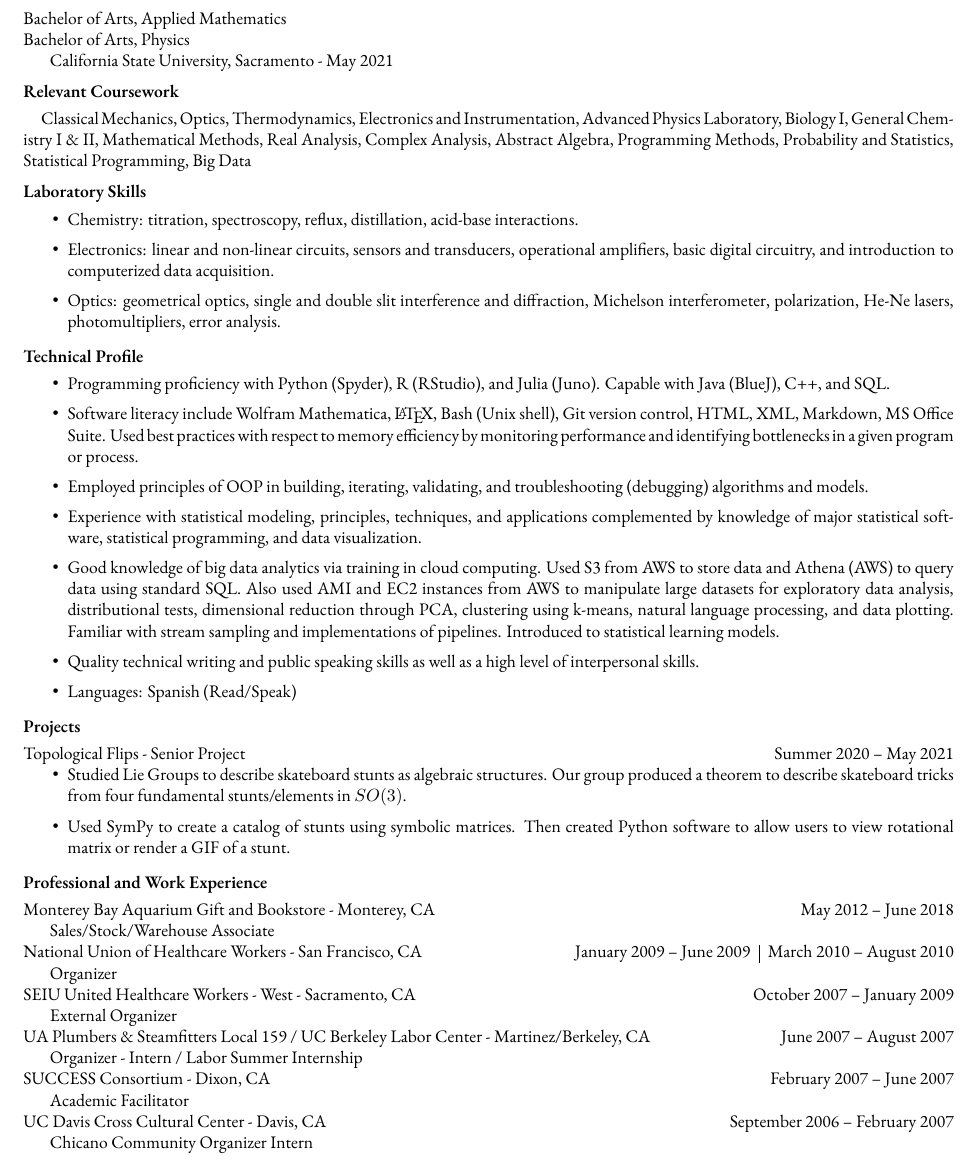
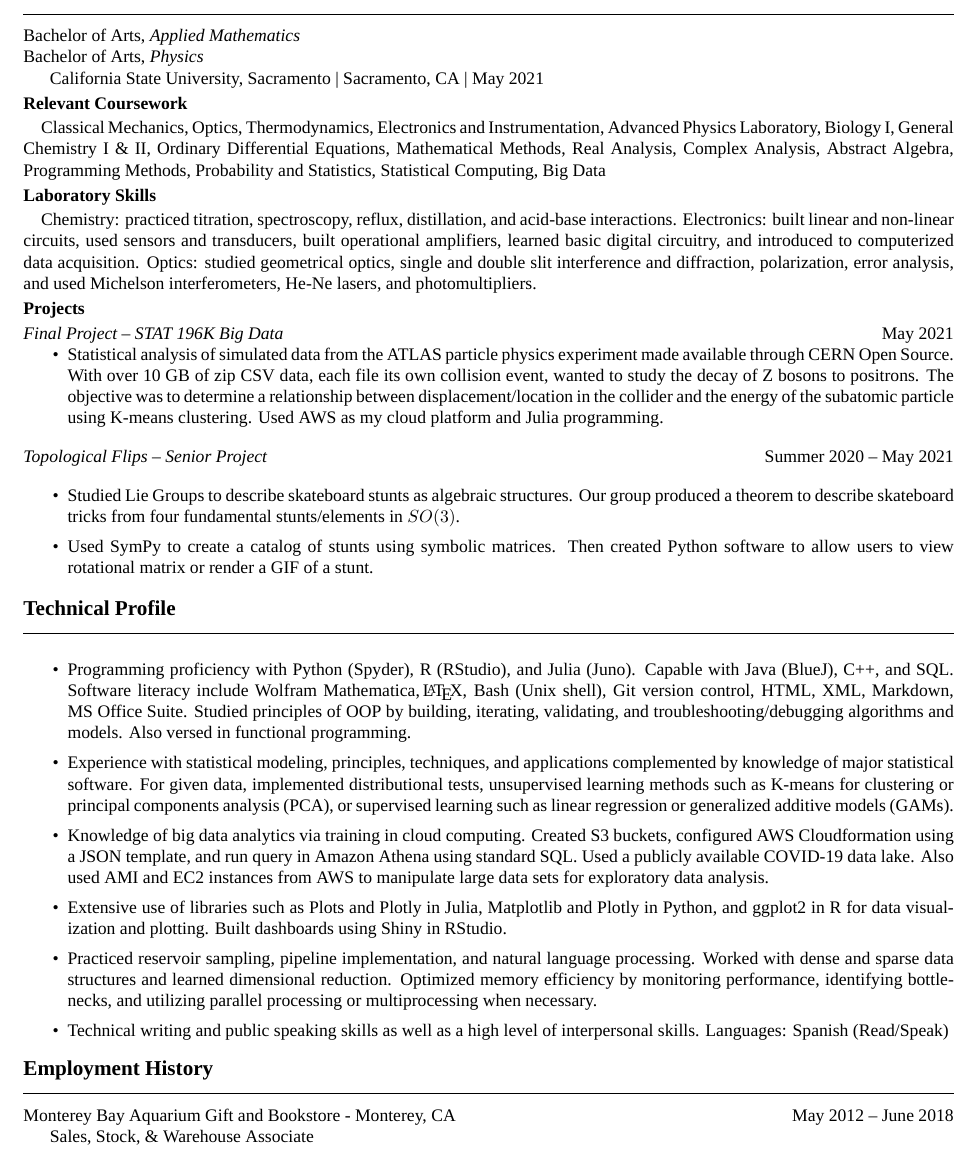
Before and after one commit to bravo-joe/Resume, a LaTeX document (JBravo.tex): part of the page, cut so that both start at the same text. Compiled offline with XeLaTeX; a missing font is replaced by an installed copy or a similar font.

Commit message:
Update JBravo.tex

```diff
--- a/JBravo.tex
+++ b/JBravo.tex
@@ -22,62 +25,63 @@
 
 % Can alternate between work history or education first to suit needs.
 % Generally, can switch subsubsections to fit needs.
-\subsubsection*{Education}
-Bachelor of Arts, Applied Mathematics \\
-Bachelor of Arts, Physics
+\subsection*{Education}
+%%\rule[0.75ex]{\linewidth}{0.4pt}
+\noindent\rule[0.75ex]{\linewidth}{0.55 pt}
+Bachelor of Arts, \textit{Applied Mathematics} \\
+Bachelor of Arts, \textit{Physics}
 
 % Need this space for proper indentation.
-California State University, Sacramento - May 2021 % Finished the program in May, but awarded the degree in June?
+California State University, Sacramento | Sacramento, CA | May 2021 % Finished the program in May, but awarded the degree in June?
 \subsubsection*{Relevant Coursework}
-\quad Classical Mechanics, Optics, Thermodynamics, Electronics and Instrumentation, Advanced Physics Laboratory, Biology I, General Chemistry I \& II, Mathematical Methods, Real Analysis, Complex Analysis, Abstract Algebra, Programming Methods, Probability and Statistics, Statistical Programming, Big Data % Chose not to use bullet points to conserve space.
+\quad Classical Mechanics, Optics, Thermodynamics, Electronics and Instrumentation, Advanced Physics Laboratory, Biology I, General Chemistry I \& II, Ordinary Differential Equations, Mathematical Methods, Real Analysis, Complex Analysis, Abstract Algebra, Programming Methods, Probability and Statistics, Statistical Computing, Big Data % Chose not to use bullet points to conserve space.
 
 \subsubsection*{Laboratory Skills}
-\begin{itemize}
-\setlength\itemsep{0.15 em} % modifies spacing between bullet points.
-\item Chemistry: titration, spectroscopy, reflux, distillation, acid-base interactions.
-\item Electronics: linear and non-linear circuits, sensors and transducers, operational amplifiers, basic digital circuitry, and introduction to computerized data acquisition.
-\item Optics: geometrical optics, single and double slit interference and diffraction, Michelson interferometer, polarization, He-Ne lasers, photomultipliers, error analysis.
-\end{itemize}
-
-%NLP or natural language processing.
-\subsubsection*{Technical Profile}
-\begin{itemize}
-\setlength\itemsep{0.15 em}
-\item Programming proficiency with Python (Spyder), R (RStudio), and Julia (Juno). Capable with Java (BlueJ), C++, and SQL.
-\item Software literacy include Wolfram Mathematica,\,\LaTeX, Bash (Unix shell), Git version control, HTML, XML, Markdown, MS Office Suite. Used best practices with respect to memory efficiency by monitoring performance and identifying bottlenecks in a given program or process.
-\item Employed principles of OOP in building, iterating, validating, and troubleshooting (debugging) algorithms and models.
-\item Experience with statistical modeling, principles, techniques, and applications complemented by knowledge of major statistical software, statistical programming, and data visualization.
-\item Good knowledge of big data analytics via training in cloud computing. Used S3 from AWS to store data and Athena (AWS) to query data using standard SQL. Also used AMI and EC2 instances from AWS to manipulate large datasets for exploratory data analysis, distributional tests, dimensional reduction through PCA, clustering using k-means, natural language processing, and data plotting. Familiar with stream sampling and implementations of pipelines. Introduced to statistical learning models.
-\item Quality technical writing and public speaking skills as well as a high level of interpersonal skills.
-\item Languages: Spanish (Read/Speak)
-\end{itemize}
+\quad Chemistry: practiced titration, spectroscopy, reflux, distillation, and acid-base interactions. Electronics: built linear and non-linear circuits, used sensors and transducers, built operational amplifiers, learned basic digital circuitry, and introduced to computerized data acquisition. Optics: studied geometrical optics, single and double slit interference and diffraction, polarization, error analysis, and used Michelson interferometers, He-Ne lasers, and photomultipliers.
 
 \subsubsection*{Projects}
-\centerline{Topological Flips - Senior Project \hfill Summer 2020 – May 2021}
+\centerline{\textit{Final Project – STAT 196K Big Data} \hfill May 2021}
 \begin{itemize}
-\setlength\itemsep{0.15 em}
+\setlength\itemsep{0.10 em}
+\item Statistical analysis of simulated data from the ATLAS particle physics experiment made available through CERN Open Source. With over 10 GB of zip CSV data, each file its own collision event, wanted to study the decay of Z bosons to positrons. The objective was to determine a relationship between displacement/location in the collider and the energy of the subatomic particle using K-means clustering. Used AWS as my cloud platform and Julia programming.
+\end{itemize}
+\centerline{\textit{Topological Flips – Senior Project} \hfill Summer 2020 – May 2021}
+\begin{itemize}
+\setlength\itemsep{0.10 em}
 \item Studied Lie Groups to describe skateboard stunts as algebraic structures. Our group produced a theorem to describe skateboard tricks from four fundamental stunts/elements in $SO(3)$.
 \item Used SymPy to create a catalog of stunts using symbolic matrices. Then created Python software to allow users to view rotational matrix or render a GIF of a stunt.
 \end{itemize}
+%NLP or natural language processing.
+\subsection*{Technical Profile}
+\noindent\rule[0.75ex]{\linewidth}{0.55 pt}
+\begin{itemize}
+\setlength\itemsep{0.10 em}
+\item Programming proficiency with Python (Spyder), R (RStudio), and Julia (Juno). Capable with Java (BlueJ), C++, and SQL. Software literacy include Wolfram Mathematica,\,\LaTeX, Bash (Unix shell), Git version control, HTML, XML, Markdown, MS Office Suite. Studied principles of OOP by building, iterating, validating, and troubleshooting/debugging algorithms and models. Also versed in functional programming.
+\item Experience with statistical modeling, principles, techniques, and applications complemented by knowledge of major statistical software. For given data, implemented distributional tests, unsupervised learning methods such as K-means for clustering or principal components analysis (PCA), or supervised learning such as linear regression or generalized additive models (GAMs).
+\item Knowledge of big data analytics via training in cloud computing. Created S3 buckets, configured AWS Cloudformation using a JSON template, and run query in Amazon Athena using standard SQL. Used a publicly available COVID-19 data lake. Also used AMI and EC2 instances from AWS to manipulate large data sets for exploratory data analysis.
+\item Extensive use of libraries such as Plots and Plotly in Julia, Matplotlib and Plotly in Python, and ggplot2 in R for data visualization and plotting. Built dashboards using Shiny in RStudio.
+\item Practiced reservoir sampling, pipeline implementation, and natural language processing. Worked with dense and sparse data structures and learned dimensional reduction. Optimized memory efficiency by monitoring performance, identifying bottlenecks, and utilizing parallel processing or multiprocessing when necessary.
+\item Technical writing and public speaking skills as well as a high level of interpersonal skills. Languages: Spanish (Read/Speak)
+\end{itemize}
 
-\subsubsection*{Professional and Work Experience}
+\subsection*{Employment History}
+\noindent\rule[0.75ex]{\linewidth}{0.55 pt}
+%%\rule[0.75ex]{\linewidth}{0.4pt}
+
 \noindent
 \centerline{Monterey Bay Aquarium Gift and Bookstore - Monterey, CA \hfill May 2012 – June 2018}
 
-Sales/Stock/Warehouse Associate \\
-\centerline{National Union of Healthcare Workers - San Francisco, CA \hfill January 2009 – June 2009 \;\vrule\; March 2010 – August 2010}
+Sales, Stock, \& Warehouse Associate
+%%Sales/Stock/Warehouse Associate \\
+%%\centerline{National Union of Healthcare Workers - San Francisco, CA \hfill January 2009 – August 2010}
 
-Organizer \\
-\centerline{SEIU United Healthcare Workers - West - Sacramento, CA \hfill October 2007 – January 2009}
+%%Organizer \\
+%%\centerline{SEIU United Healthcare Workers - West - Sacramento, CA \hfill October 2007 – January 2009}
 
-External Organizer  \\
-\centerline{UA Plumbers \& Steamfitters Local 159 / UC Berkeley Labor Center - Martinez/Berkeley, CA \hfill June 2007 – August 2007}
+%%External Organizer  \\
+%%\centerline{UA Plumbers \& Steamfitters Local 159 / UC Berkeley Labor Center - Martinez/Berkeley, CA \hfill June 2007 – August 2007}
 
-Organizer - Intern / Labor Summer Internship \\
-\centerline{SUCCESS Consortium - Dixon, CA \hfill February 2007 – June 2007}
+%%Organizer - Intern / Labor Summer Internship \\
+\end{document}
 
-Academic Facilitator \\
-\centerline{UC Davis Cross Cultural Center - Davis, CA \hfill September 2006 – February 2007}
-
-Chicano Community Organizer Intern
-\end{document}
+% End of "JBravo_Edition9".
```
Also changed, not shown: JBravo.tex (15 more changed lines).
